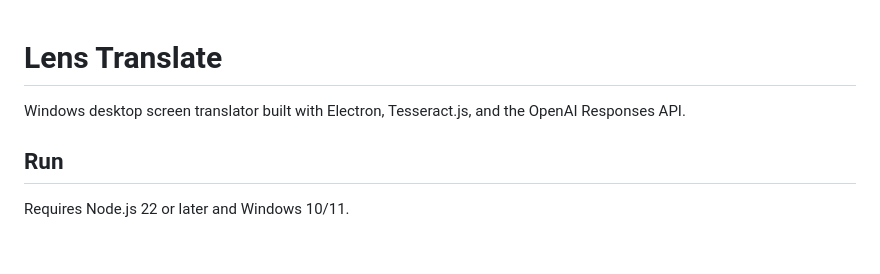
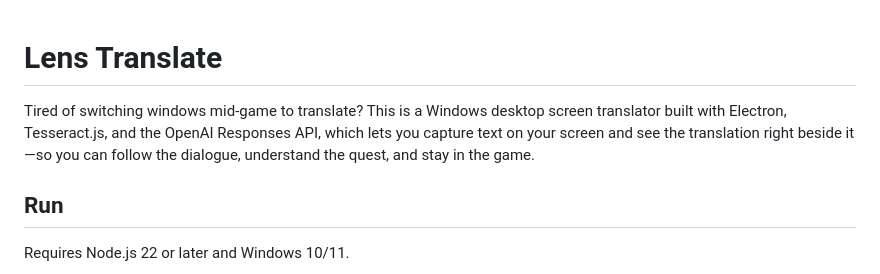
Before and after one commit to SnowStill/Akeyboard, a Markdown page: README.md, the part around the change. Drawn GitHub-style; blank space fills up the shorter version.

Commit message:
Enhance README with detailed project description
Expanded project description to highlight features.

```diff
--- a/README.md
+++ b/README.md
@@ -1,7 +1,9 @@
 # Lens Translate
 
-Windows desktop screen translator built with Electron, Tesseract.js, and the OpenAI Responses API.
 
+
+Tired of switching windows mid-game to translate? This is a Windows desktop screen translator built with Electron, Tesseract.js, and the OpenAI Responses API,
+ which lets you capture text on your screen and see the translation right beside it—so you can follow the dialogue, understand the quest, and stay in the game.
 ## Run
 
 Requires Node.js 22 or later and Windows 10/11.
```
